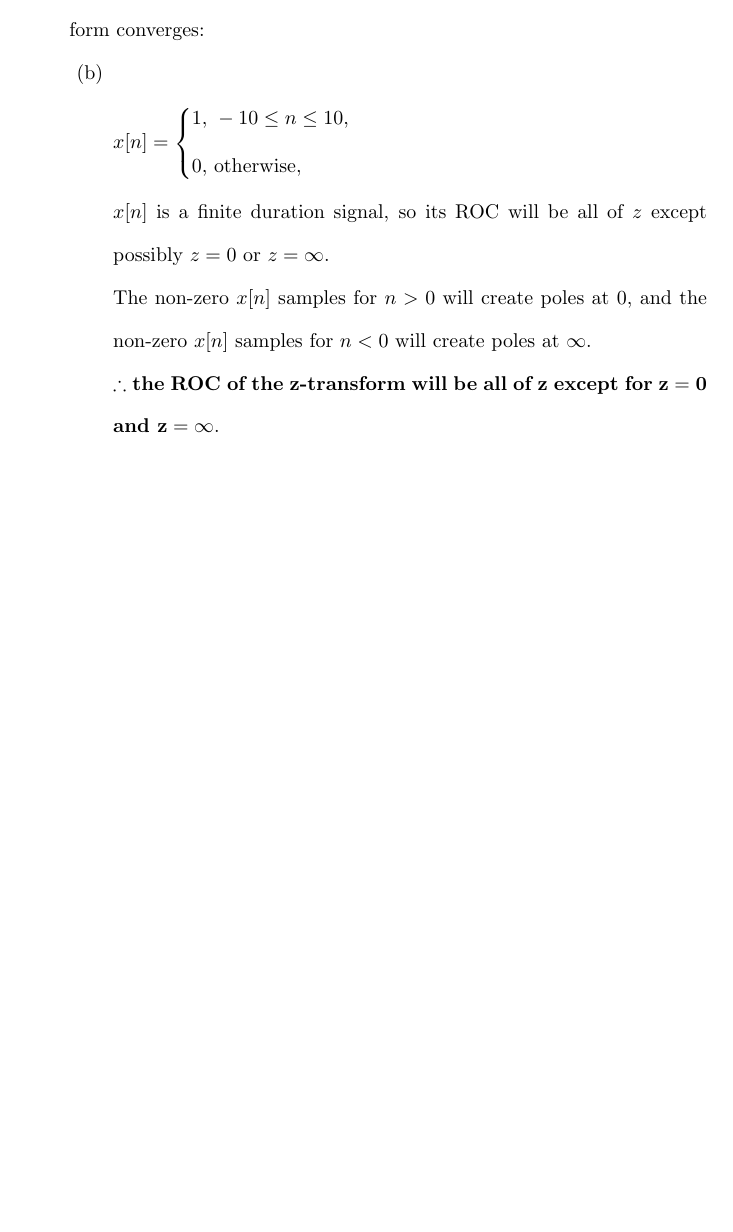
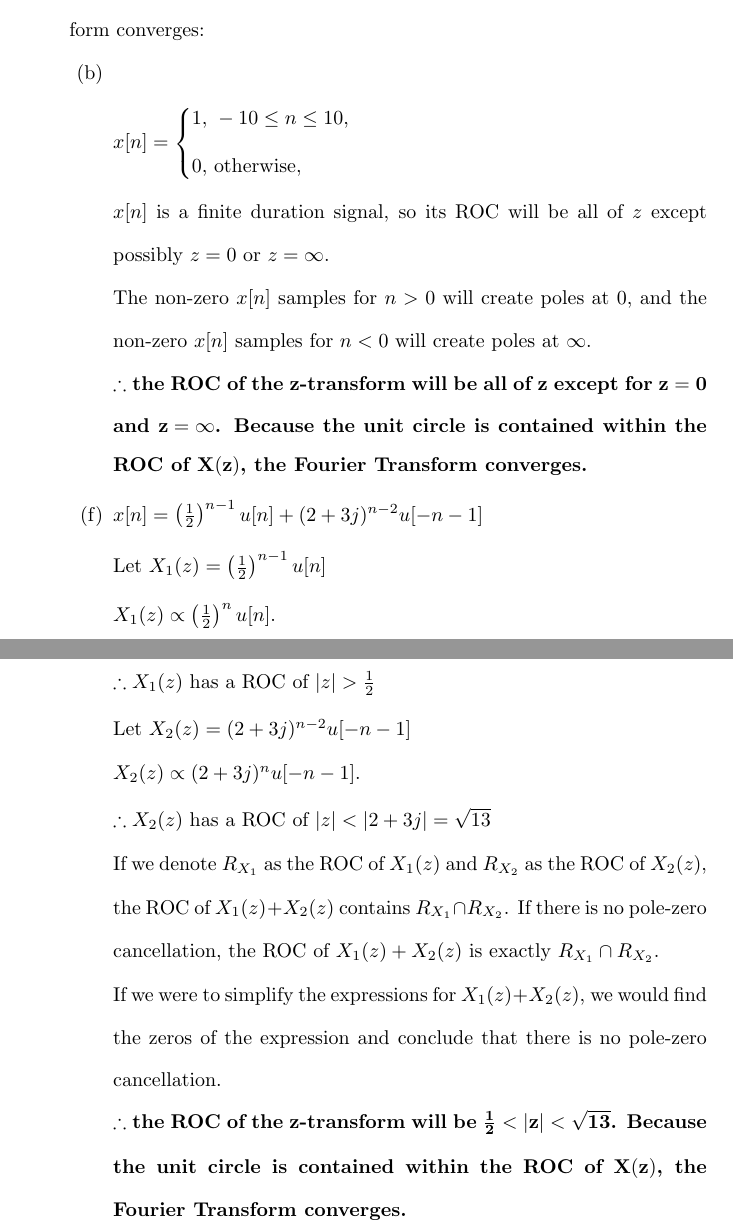
Before and after one commit to osowatzke/ECE529_HW, a LaTeX problem sheet (4/Homework4_Sowatzke.tex): part of page 3 of 3 before the commit and two parts of pages 3 and 4 of 4 after it, the two joined at a grey line, cut so that both start at the same text, the shorter picture padded with empty space. Compiled offline with pdfLaTeX.

Commit message:
Finished Homework problem 2

```diff
--- a/4/Homework4_Sowatzke.tex
+++ b/4/Homework4_Sowatzke.tex
@@ -149,8 +149,29 @@ the outermost (largest magnitude) finite pole (i.e. ROC: $|z| > \frac{3}{4}$).
 
 					The non-zero $x[n]$ samples for $n > 0$ will create poles at $0$, and the non-zero $x[n]$ samples for $n < 0$ will create poles at $\infty$.
 
-					\textbf{$\mathbf{\therefore}$ the ROC of the z-transform will be all of $\mathbf{z}$ except for $\mathbf{z=0}$ and $\mathbf{z=\infty}$}.
+					\textbf{$\mathbf{\therefore}$ the ROC of the z-transform will be all of $\mathbf{z}$ except for $\mathbf{z=0}$ and $\mathbf{z=\infty}$. Because the unit circle is contained within the ROC of $\mathbf{X(z)}$, the Fourier Transform converges.}
 
+				\item[(f)] $x[n] = \left(\frac{1}{2}\right)^{n-1}u[n] + (2 + 3j)^{n-2}u[-n-1]$
+
+				Let $X_1(z) = \left(\frac{1}{2}\right)^{n-1}u[n]$
+
+				$X_1(z) \propto \left(\frac{1}{2}\right)^{n}u[n]$.
+
+				$\therefore X_1(z)$ has a ROC of $|z| > \frac{1}{2}$
+
+				Let $X_2(z) = (2 + 3j)^{n-2}u[-n-1]$
+
+				$X_2(z) \propto (2 + 3j)^{n}u[-n-1]$.
+
+				$\therefore X_2(z)$ has a ROC of $|z| < |2 + 3j| = \sqrt{13}$
+
+				If we denote $R_{X_1}$ as the ROC of $X_1(z)$ and $R_{X_2}$ as the ROC of $X_2(z)$, the ROC of $X_1(z) + X_2(z)$ contains $R_{X_1} \cap R_{X_2}$. If there is no pole-zero cancellation, the ROC of $X_1(z) + X_2(z)$ is exactly $R_{X_1} \cap R_{X_2}$.
+
+				If we were to simplify the expressions for $X_1(z) + X_2(z)$, we would find the zeros of the expression and conclude that there is no pole-zero cancellation.
+
+				\textbf{$\mathbf{\therefore}$ the ROC of the z-transform will be $\mathbf{\frac{1}{2} < |z| < \sqrt{13}}$. Because the unit circle is contained within the ROC of $\mathbf{X(z)}$, the Fourier Transform converges.}
+
+				%The numerator of both $X_1(z)$ and $X_2(z)$ will be real. Therefore, if we were to express $X_1(z) + X_2(z)$ as a single fraction, the numerator would always contain
 			\end{enumerate}
 	\end{enumerate}
 
```
